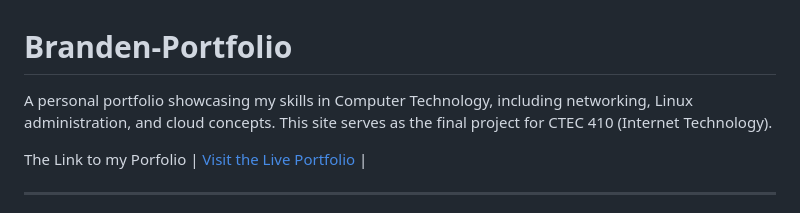
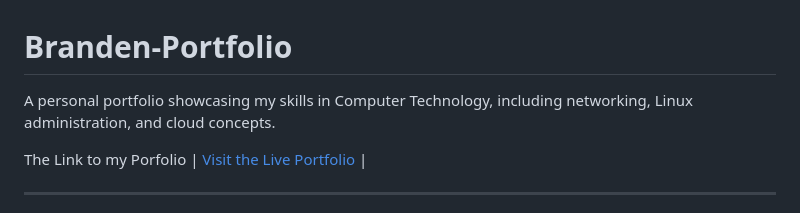
Before and after one commit to bpsolomon04-program/Branden-Portfolio, a Markdown page: README.md, the part around the change. Rendered like a GitHub page.

Commit message:
Update portfolio description in README
Removed reference to CTEC 410 project from the portfolio description.

```diff
--- a/README.md
+++ b/README.md
@@ -1,5 +1,5 @@
 # Branden-Portfolio
-A personal portfolio showcasing my skills in Computer Technology, including networking, Linux administration, and cloud concepts. This site serves as the final project for CTEC 410 (Internet Technology).
+A personal portfolio showcasing my skills in Computer Technology, including networking, Linux administration, and cloud concepts.
 
 The Link to my Porfolio | [Visit the Live Portfolio](https://bpsolomon04-program.github.io/Branden-Portfolio/) |
 
```
